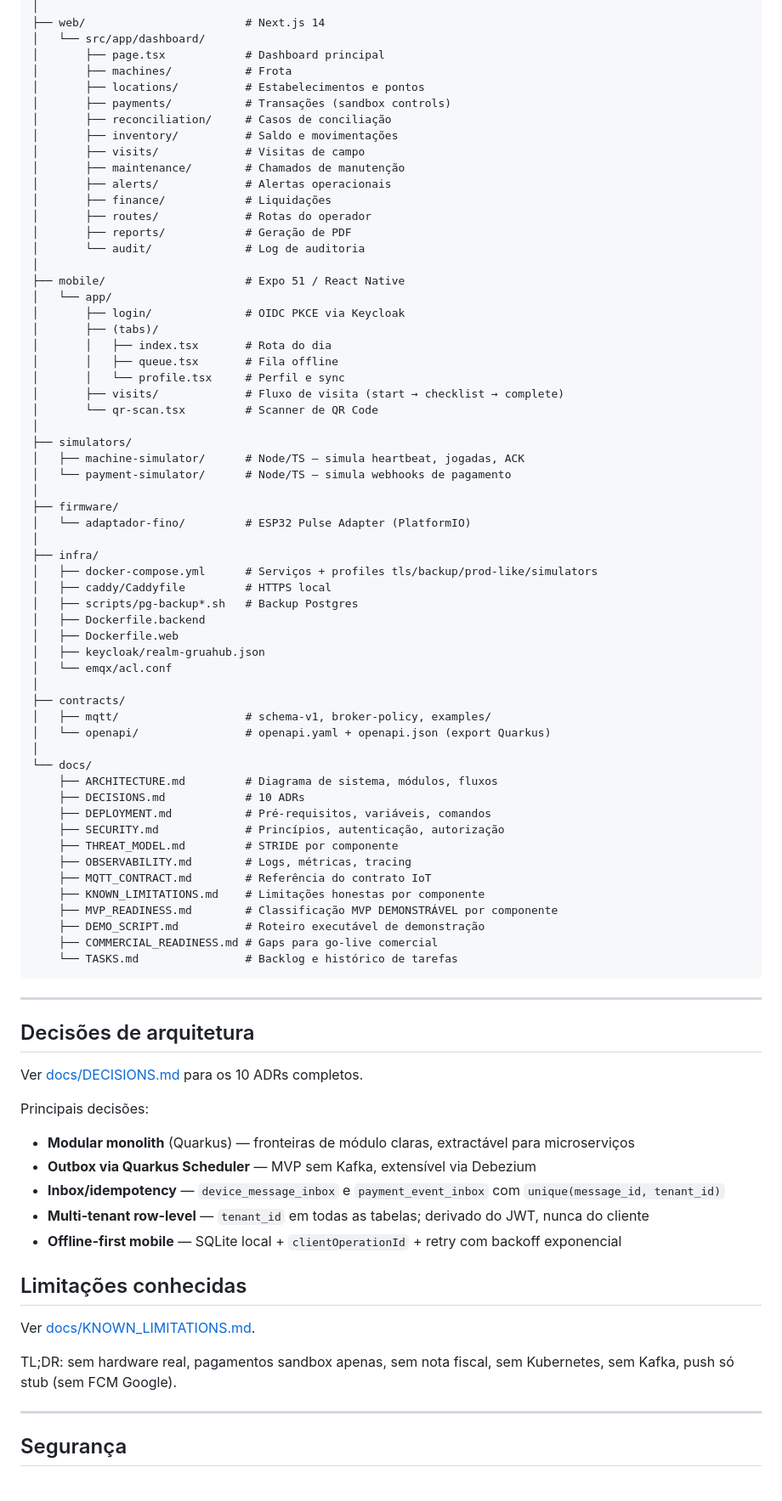
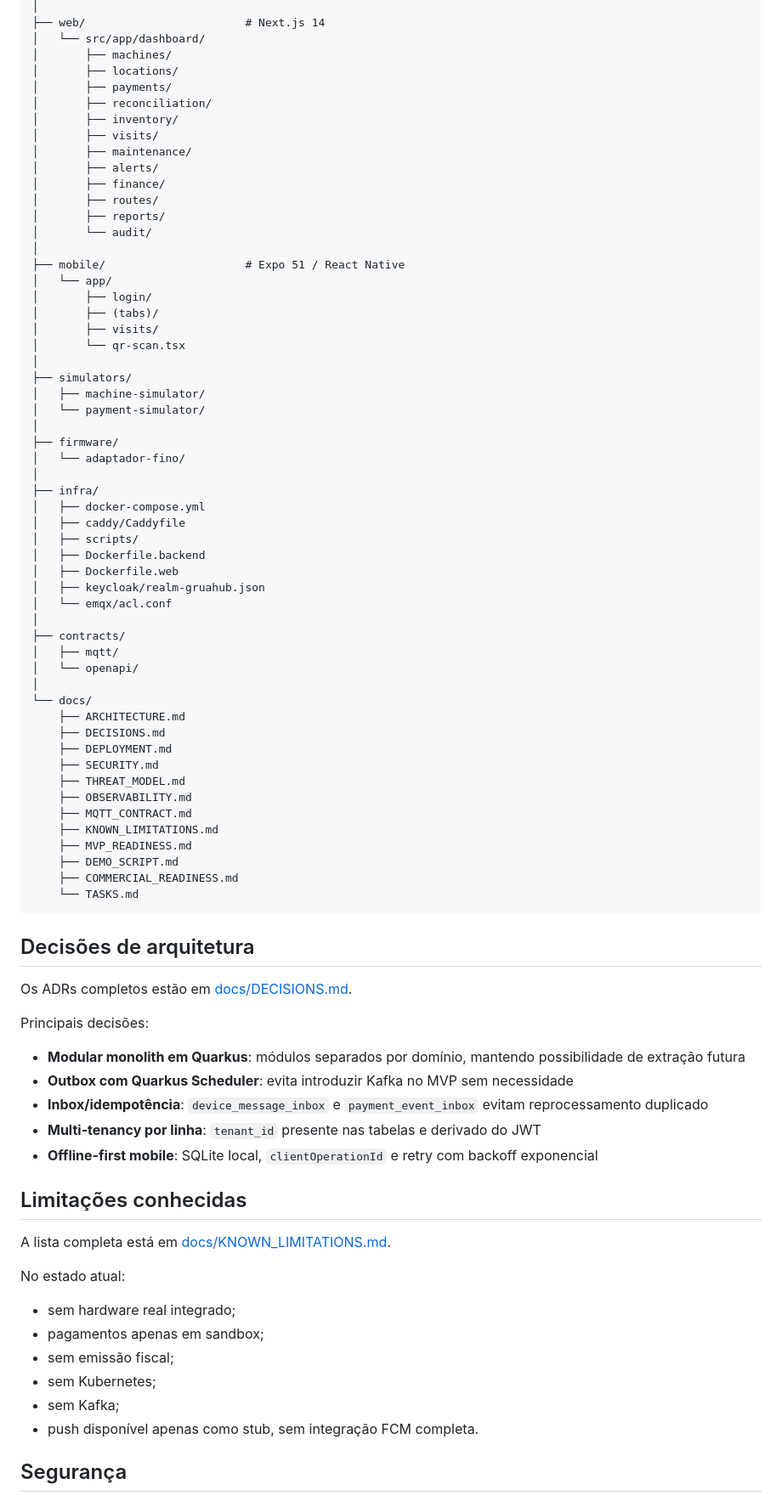
Before and after one commit to ricartefelipe/gruahub, a Markdown page: README.md, the part around one of its changes. Shown at 85% size. Drawn GitHub-style.

````diff
--- a/README.md
+++ b/README.md
@@ -204,85 +300,85 @@ gruahub/
 │
 ├── web/                        # Next.js 14
 │   └── src/app/dashboard/
-│       ├── page.tsx            # Dashboard principal
-│       ├── machines/           # Frota
-│       ├── locations/          # Estabelecimentos e pontos
-│       ├── payments/           # Transações (sandbox controls)
-│       ├── reconciliation/     # Casos de conciliação
-│       ├── inventory/          # Saldo e movimentações
-│       ├── visits/             # Visitas de campo
-│       ├── maintenance/        # Chamados de manutenção
-│       ├── alerts/             # Alertas operacionais
-│       ├── finance/            # Liquidações
-│       ├── routes/             # Rotas do operador
-│       ├── reports/            # Geração de PDF
-│       └── audit/              # Log de auditoria
+│       ├── machines/
+│       ├── locations/
+│       ├── payments/
+│       ├── reconciliation/
+│       ├── inventory/
+│       ├── visits/
+│       ├── maintenance/
+│       ├── alerts/
+│       ├── finance/
+│       ├── routes/
+│       ├── reports/
+│       └── audit/
 │
 ├── mobile/                     # Expo 51 / React Native
 │   └── app/
-│       ├── login/              # OIDC PKCE via Keycloak
+│       ├── login/
 │       ├── (tabs)/
-│       │   ├── index.tsx       # Rota do dia
-│       │   ├── queue.tsx       # Fila offline
-│       │   └── profile.tsx     # Perfil e sync
-│       ├── visits/             # Fluxo de visita (start → checklist → complete)
-│       └── qr-scan.tsx         # Scanner de QR Code
+│       ├── visits/
+│       └── qr-scan.tsx
 │
 ├── simulators/
-│   ├── machine-simulator/      # Node/TS — simula heartbeat, jogadas, ACK
-│   └── payment-simulator/      # Node/TS — simula webhooks de pagamento
+│   ├── machine-simulator/
+│   └── payment-simulator/
 │
 ├── firmware/
-│   └── adaptador-fino/         # ESP32 Pulse Adapter (PlatformIO)
+│   └── adaptador-fino/
 │
 ├── infra/
-│   ├── docker-compose.yml      # Serviços + profiles tls/backup/prod-like/simulators
-│   ├── caddy/Caddyfile         # HTTPS local
-│   ├── scripts/pg-backup*.sh   # Backup Postgres
+│   ├── docker-compose.yml
+│   ├── caddy/Caddyfile
+│   ├── scripts/
 │   ├── Dockerfile.backend
 │   ├── Dockerfile.web
 │   ├── keycloak/realm-gruahub.json
 │   └── emqx/acl.conf
 │
 ├── contracts/
-│   ├── mqtt/                   # schema-v1, broker-policy, examples/
-│   └── openapi/                # openapi.yaml + openapi.json (export Quarkus)
+│   ├── mqtt/
+│   └── openapi/
 │
 └── docs/
-    ├── ARCHITECTURE.md         # Diagrama de sistema, módulos, fluxos
-    ├── DECISIONS.md            # 10 ADRs
-    ├── DEPLOYMENT.md           # Pré-requisitos, variáveis, comandos
-    ├── SECURITY.md             # Princípios, autenticação, autorização
-    ├── THREAT_MODEL.md         # STRIDE por componente
-    ├── OBSERVABILITY.md        # Logs, métricas, tracing
-    ├── MQTT_CONTRACT.md        # Referência do contrato IoT
-    ├── KNOWN_LIMITATIONS.md    # Limitações honestas por componente
-    ├── MVP_READINESS.md        # Classificação MVP DEMONSTRÁVEL por componente
-    ├── DEMO_SCRIPT.md          # Roteiro executável de demonstração
-    ├── COMMERCIAL_READINESS.md # Gaps para go-live comercial
-    └── TASKS.md                # Backlog e histórico de tarefas
+    ├── ARCHITECTURE.md
+    ├── DECISIONS.md
+    ├── DEPLOYMENT.md
+    ├── SECURITY.md
+    ├── THREAT_MODEL.md
+    ├── OBSERVABILITY.md
+    ├── MQTT_CONTRACT.md
+    ├── KNOWN_LIMITATIONS.md
+    ├── MVP_READINESS.md
+    ├── DEMO_SCRIPT.md
+    ├── COMMERCIAL_READINESS.md
+    └── TASKS.md
 ```
-
----
 
 ## Decisões de arquitetura
 
-Ver [docs/DECISIONS.md](docs/DECISIONS.md) para os 10 ADRs completos.
+Os ADRs completos estão em [docs/DECISIONS.md](docs/DECISIONS.md).
 
 Principais decisões:
-- **Modular monolith** (Quarkus) — fronteiras de módulo claras, extractável para microserviços
-- **Outbox via Quarkus Scheduler** — MVP sem Kafka, extensível via Debezium
-- **Inbox/idempotency** — `device_message_inbox` e `payment_event_inbox` com `unique(message_id, tenant_id)`
-- **Multi-tenant row-level** — `tenant_id` em todas as tabelas; derivado do JWT, nunca do cliente
-- **Offline-first mobile** — SQLite local + `clientOperationId` + retry com backoff exponencial
+
+- **Modular monolith em Quarkus**: módulos separados por domínio, mantendo possibilidade de extração futura
+- **Outbox com Quarkus Scheduler**: evita introduzir Kafka no MVP sem necessidade
+- **Inbox/idempotência**: `device_message_inbox` e `payment_event_inbox` evitam reprocessamento duplicado
+- **Multi-tenancy por linha**: `tenant_id` presente nas tabelas e derivado do JWT
+- **Offline-first mobile**: SQLite local, `clientOperationId` e retry com backoff exponencial
 
 ## Limitações conhecidas
 
-Ver [docs/KNOWN_LIMITATIONS.md](docs/KNOWN_LIMITATIONS.md).
+A lista completa está em [docs/KNOWN_LIMITATIONS.md](docs/KNOWN_LIMITATIONS.md).
 
-TL;DR: sem hardware real, pagamentos sandbox apenas, sem nota fiscal, sem Kubernetes, sem Kafka, push só stub (sem FCM Google).
+No estado atual:
 
----
+- sem hardware real integrado;
+- pagamentos apenas em sandbox;
+- sem emissão fiscal;
+- sem Kubernetes;
+- sem Kafka;
+- push disponível apenas como stub, sem integração FCM completa.
 
 ## Segurança
 
````
Also changed, not shown: other parts of README.md (+180 -84 lines).
